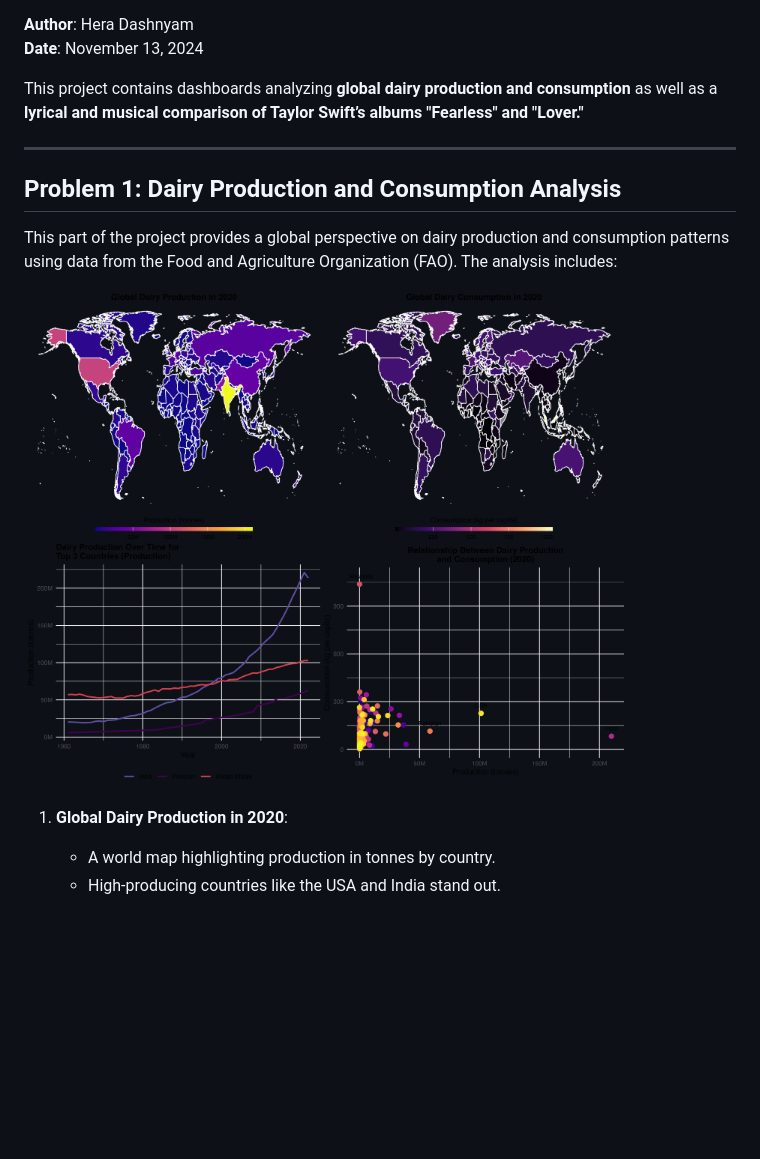
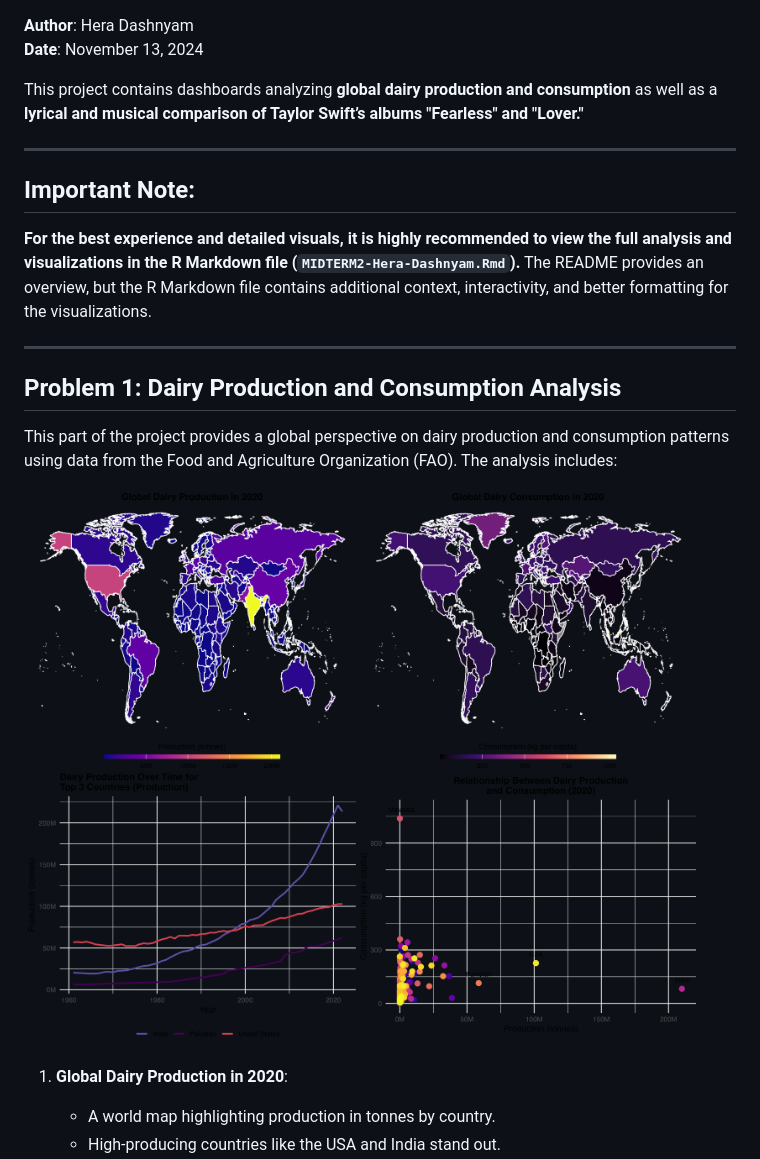
Before and after one commit to MaralguaDashnyam/MilkAndMelody-STA309, a Markdown page: README.md, the part around one of its changes. Rendered like a GitHub page; blank space fills up the shorter version.

```diff
--- a/README.md
+++ b/README.md
@@ -7,11 +7,16 @@ This project contains dashboards analyzing **global dairy production and consump
 
 ---
 
+## Important Note:
+**For the best experience and detailed visuals, it is highly recommended to view the full analysis and visualizations in the R Markdown file (`MIDTERM2-Hera-Dashnyam.Rmd`).** The README provides an overview, but the R Markdown file contains additional context, interactivity, and better formatting for the visualizations.
+
+---
+
 ## Problem 1: Dairy Production and Consumption Analysis
 
 This part of the project provides a global perspective on dairy production and consumption patterns using data from the Food and Agriculture Organization (FAO). The analysis includes:
 
-   <img src="dairy_dashboard.png" alt="Global Dairy Production" width="600"/>
+![Dairy Dashboard](dairy_dashboard.png)
 
 1. **Global Dairy Production in 2020**:
    - A world map highlighting production in tonnes by country.
```
Also changed, not shown: other parts of README.md (+14 -9 lines).
